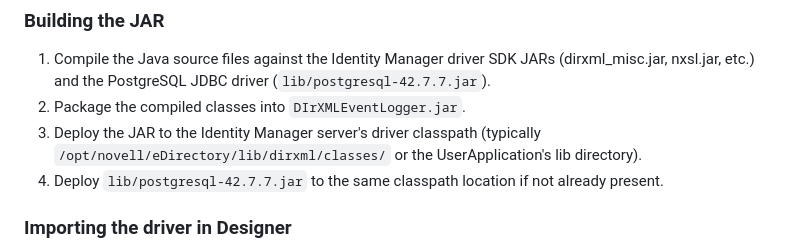
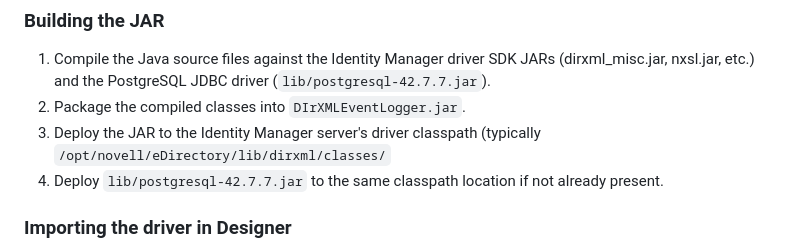
Before and after one commit to jcombs-pointblue/DIrXMLEventLogger, a Markdown page: README.md, the part around the change. Drawn GitHub-style.

```diff
--- a/README.md
+++ b/README.md
@@ -84,7 +84,7 @@ ALTER DEFAULT PRIVILEGES IN SCHEMA public GRANT SELECT ON TABLES TO eventlogger_
 
 1. Compile the Java source files against the Identity Manager driver SDK JARs (dirxml_misc.jar, nxsl.jar, etc.) and the PostgreSQL JDBC driver (`lib/postgresql-42.7.7.jar`).
 2. Package the compiled classes into `DIrXMLEventLogger.jar`.
-3. Deploy the JAR to the Identity Manager server's driver classpath (typically `/opt/novell/eDirectory/lib/dirxml/classes/` or the UserApplication's lib directory).
+3. Deploy the JAR to the Identity Manager server's driver classpath (typically `/opt/novell/eDirectory/lib/dirxml/classes/`
 4. Deploy `lib/postgresql-42.7.7.jar` to the same classpath location if not already present.
 
 ### Importing the driver in Designer
```
